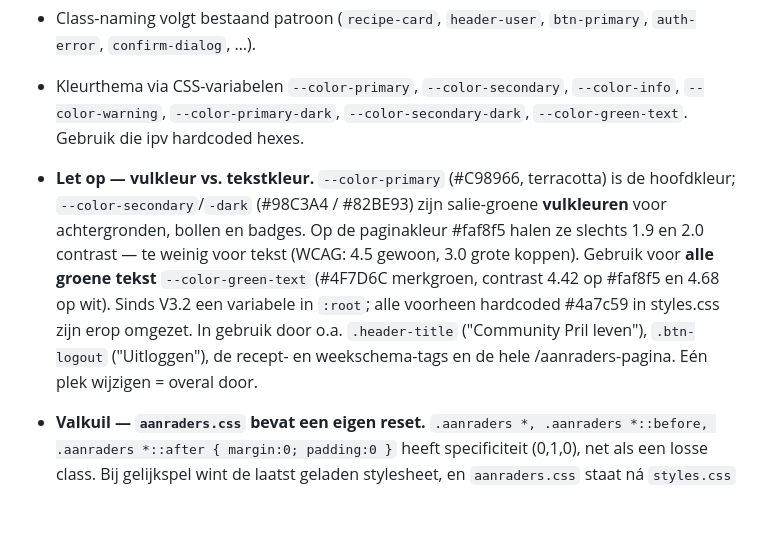
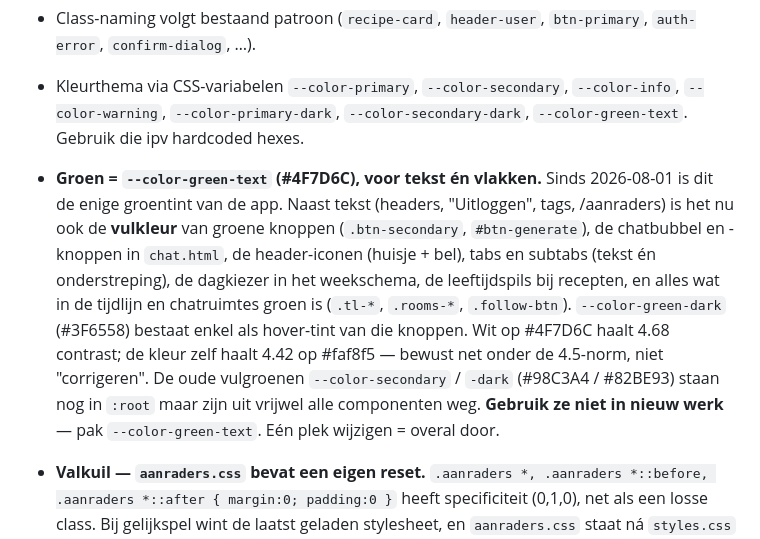
Before and after one commit to rubenzwinnen-bit/Prilleven_community, a Markdown page: js/CLAUDE.md, the part around the change. GitHub-like rendering; blank space fills up the shorter version.

Commit message:
Docs: merkgroen is nu ook vulkleur, oude vulgroenen afgeschreven

```diff
--- a/js/CLAUDE.md
+++ b/js/CLAUDE.md
@@ -183,7 +183,8 @@ Een vind-vervang over alle bestanden tegelijk werkt prima.
 - **Géén** CSS in JS. Alle styling staat in `/styles.css`. Voeg classes toe, geen `element.style.X = ...` (uitzondering: dynamische waardes zoals progress-bar width).
 - Class-naming volgt bestaand patroon (`recipe-card`, `header-user`, `btn-primary`, `auth-error`, `confirm-dialog`, …).
 - Kleurthema via CSS-variabelen `--color-primary`, `--color-secondary`, `--color-info`, `--color-warning`, `--color-primary-dark`, `--color-secondary-dark`, `--color-green-text`. Gebruik die ipv hardcoded hexes.
-- **Let op — vulkleur vs. tekstkleur.** `--color-primary` (#C98966, terracotta) is de hoofdkleur; `--color-secondary`/`-dark` (#98C3A4 / #82BE93) zijn salie-groene **vulkleuren** voor achtergronden, bollen en badges. Op de paginakleur #faf8f5 halen ze slechts 1.9 en 2.0 contrast — te weinig voor tekst (WCAG: 4.5 gewoon, 3.0 grote koppen). Gebruik voor **alle groene tekst** `--color-green-text` (#4F7D6C merkgroen, contrast 4.42 op #faf8f5 en 4.68 op wit). Sinds V3.2 een variabele in `:root`; alle voorheen hardcoded #4a7c59 in styles.css zijn erop omgezet. In gebruik door o.a. `.header-title` ("Community Pril leven"), `.btn-logout` ("Uitloggen"), de recept- en weekschema-tags en de hele /aanraders-pagina. Eén plek wijzigen = overal door.
+- **Groen = `--color-green-text` (#4F7D6C), voor tekst én vlakken.** Sinds 2026-08-01 is dit de enige groentint van de app. Naast tekst (headers, "Uitloggen", tags, /aanraders) is het nu ook de **vulkleur** van groene knoppen (`.btn-secondary`, `#btn-generate`), de chatbubbel en -knoppen in `chat.html`, de header-iconen (huisje + bel), tabs en subtabs (tekst én onderstreping), de dagkiezer in het weekschema, de leeftijdspils bij recepten, en alles wat in de tijdlijn en chatruimtes groen is (`.tl-*`, `.rooms-*`, `.follow-btn`). `--color-green-dark` (#3F6558) bestaat enkel als hover-tint van die knoppen. Wit op #4F7D6C haalt 4.68 contrast; de kleur zelf haalt 4.42 op #faf8f5 — bewust net onder de 4.5-norm, niet "corrigeren".
+  De oude vulgroenen `--color-secondary` / `-dark` (#98C3A4 / #82BE93) staan nog in `:root` maar zijn uit vrijwel alle componenten weg. **Gebruik ze niet in nieuw werk** — pak `--color-green-text`. Eén plek wijzigen = overal door.
 
 - **Valkuil — `aanraders.css` bevat een eigen reset.** `.aanraders *, .aanraders *::before, .aanraders *::after { margin:0; padding:0 }` heeft specificiteit (0,1,0), net als een losse class. Bij gelijkspel wint de laatst geladen stylesheet, en `aanraders.css` staat ná `styles.css` in `index.html`. Een regel als `.mijn-blok { padding: 1rem }` in `styles.css` wordt dus stilzwijgend genegeerd binnen `.aanraders`. Prefix zulke regels met `.aanraders` (0,2,0). Controleer padding/margin altijd met `getComputedStyle`, niet door te kijken of de CSS is uitgeleverd.
 - **Valkuil — meerdere module-instanties.** `supabase.js` wordt in de app onder ~8 verschillende `?v=`-strings geïmporteerd; elke string is voor de browser een apart bestand, dus er draaien meerdere kopieën naast elkaar. De sessie zelf zit in localStorage en werkt daardoor, maar de dedup van gelijktijdige token-refreshes werkt alleen bínnen één kopie. Nieuwe modules: sluit aan bij de meest gebruikte versie (nu `2.5.10`) in plaats van een nieuwe toe te voegen.
```
Also changed, not shown: CLAUDE.md (+1 -1 lines).
